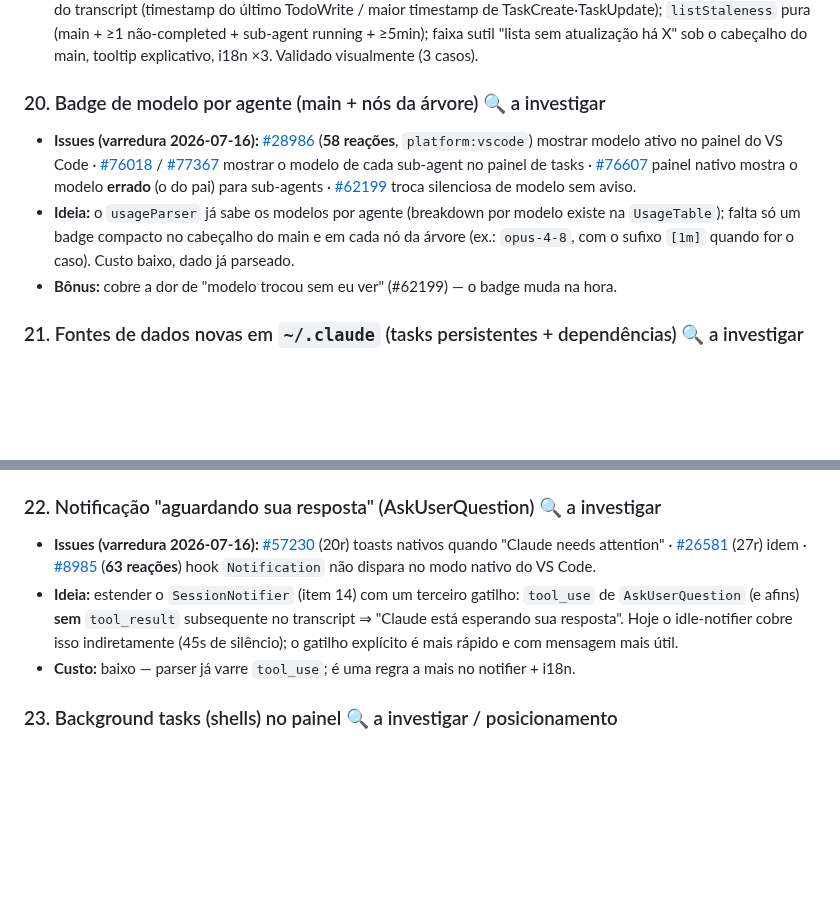
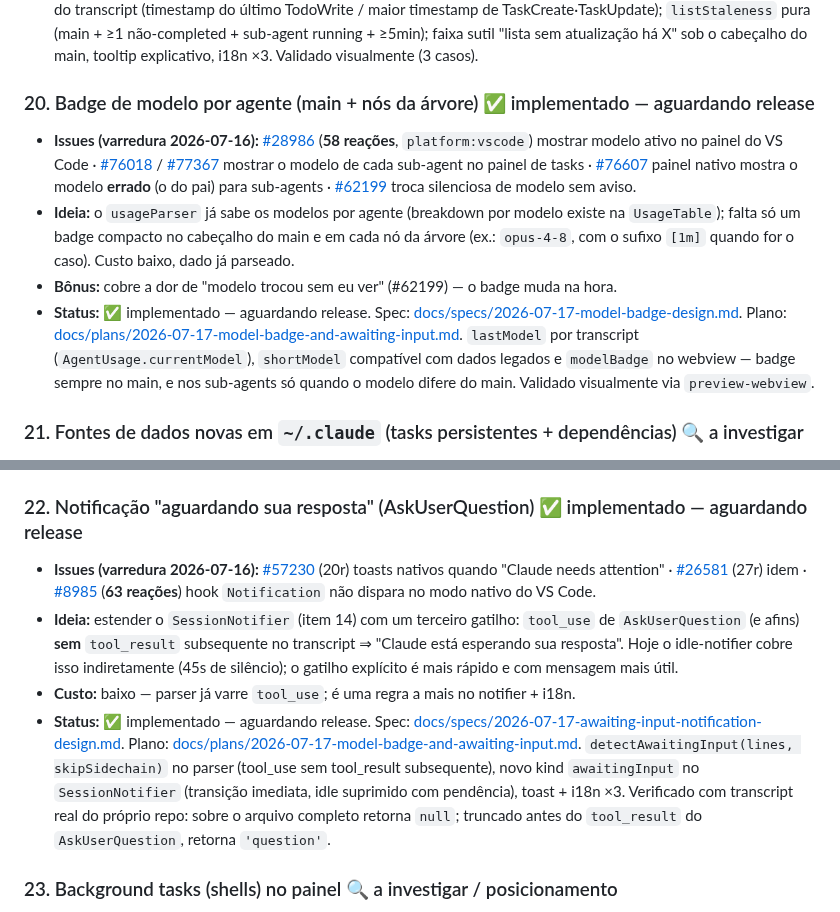
Before and after one commit to carlosdealmeida/claude-todos-vscode, a Markdown page: docs/ROADMAP.md, 2 parts joined by grey strips. GitHub-like rendering; blank space fills up the shorter version.

Commit message:
docs(roadmap): itens 20 e 22 implementados — aguardando release
Co-Authored-By: Claude Fable 5 <noreply@anthropic.com>

```diff
--- a/docs/ROADMAP.md
+++ b/docs/ROADMAP.md
@@ -317,7 +317,7 @@ parser lê. Posicionamento-alvo: **"observability para seus agentes Claude Code"
   ≥5min); faixa sutil "lista sem atualização há X" sob o cabeçalho do main, tooltip
   explicativo, i18n ×3. Validado visualmente (3 casos).
 
-### 20. Badge de modelo por agente (main + nós da árvore) 🔍 a investigar
+### 20. Badge de modelo por agente (main + nós da árvore) ✅ implementado — aguardando release
 - **Issues (varredura 2026-07-16):** [#28986](https://github.com/anthropics/claude-code/issues/28986)
   (**58 reações**, `platform:vscode`) mostrar modelo ativo no painel do VS Code ·
   [#76018](https://github.com/anthropics/claude-code/issues/76018) /
@@ -330,6 +330,12 @@ parser lê. Posicionamento-alvo: **"observability para seus agentes Claude Code"
   `UsageTable`); falta só um badge compacto no cabeçalho do main e em cada nó da árvore
   (ex.: `opus-4-8`, com o sufixo `[1m]` quando for o caso). Custo baixo, dado já parseado.
 - **Bônus:** cobre a dor de "modelo trocou sem eu ver" (#62199) — o badge muda na hora.
+- **Status:** ✅ implementado — aguardando release. Spec:
+  [docs/specs/2026-07-17-model-badge-design.md](specs/2026-07-17-model-badge-design.md). Plano:
+  [docs/plans/2026-07-17-model-badge-and-awaiting-input.md](plans/2026-07-17-model-badge-and-awaiting-input.md).
+  `lastModel` por transcript (`AgentUsage.currentModel`), `shortModel` compatível com dados
+  legados e `modelBadge` no webview — badge sempre no main, e nos sub-agents só quando o
+  modelo difere do main. Validado visualmente via `preview-webview`.
 
 ### 21. Fontes de dados novas em `~/.claude` (tasks persistentes + dependências) 🔍 a investigar
 - **Origem:** varredura 2026-07-16 + inspeção local do disco.
@@ -346,7 +352,7 @@ parser lê. Posicionamento-alvo: **"observability para seus agentes Claude Code"
   dependência na lista; (c) o painel nativo tem bugs de dessincronização — nós podemos acertar.
 - **Cuidado:** `.lock` presente no diretório — ler sem travar, read-only como sempre.
 
-### 22. Notificação "aguardando sua resposta" (AskUserQuestion) 🔍 a investigar
+### 22. Notificação "aguardando sua resposta" (AskUserQuestion) ✅ implementado — aguardando release
 - **Issues (varredura 2026-07-16):** [#57230](https://github.com/anthropics/claude-code/issues/57230)
   (20r) toasts nativos quando "Claude needs attention" ·
   [#26581](https://github.com/anthropics/claude-code/issues/26581) (27r) idem ·
@@ -357,6 +363,14 @@ parser lê. Posicionamento-alvo: **"observability para seus agentes Claude Code"
   esperando sua resposta". Hoje o idle-notifier cobre isso indiretamente (45s de silêncio);
   o gatilho explícito é mais rápido e com mensagem mais útil.
 - **Custo:** baixo — parser já varre `tool_use`; é uma regra a mais no notifier + i18n.
+- **Status:** ✅ implementado — aguardando release. Spec:
+  [docs/specs/2026-07-17-awaiting-input-notification-design.md](specs/2026-07-17-awaiting-input-notification-design.md).
+  Plano: [docs/plans/2026-07-17-model-badge-and-awaiting-input.md](plans/2026-07-17-model-badge-and-awaiting-input.md).
+  `detectAwaitingInput(lines, skipSidechain)` no parser (tool_use sem tool_result subsequente),
+  novo kind `awaitingInput` no `SessionNotifier` (transição imediata, idle suprimido com
+  pendência), toast + i18n ×3. Verificado com transcript real do próprio repo: sobre o arquivo
+  completo retorna `null`; truncado antes do `tool_result` do `AskUserQuestion`, retorna
+  `'question'`.
 
 ### 23. Background tasks (shells) no painel 🔍 a investigar / posicionamento
 - **Issues (varredura 2026-07-16):** [#75863](https://github.com/anthropics/claude-code/issues/75863)
```
